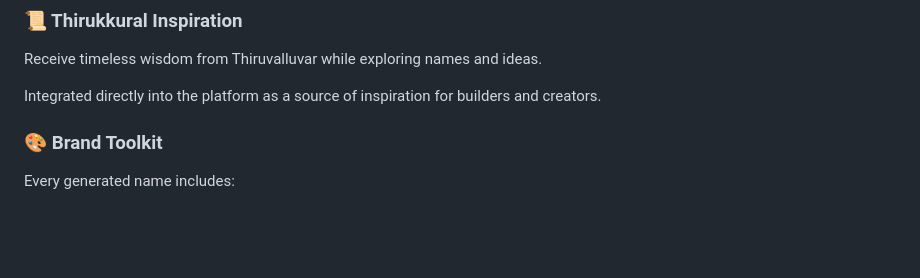
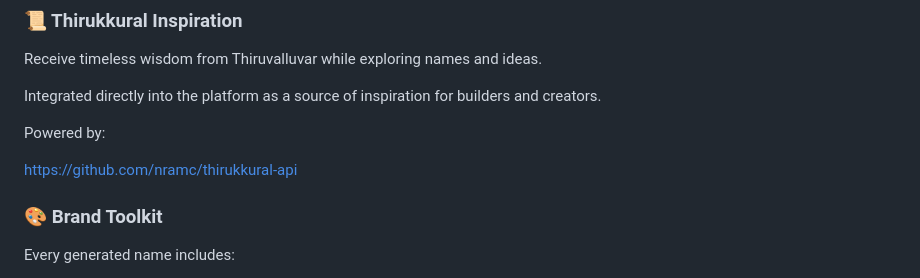
Before and after one commit to MKishoreDev/en-peyar, a Markdown page: README.md, the part around the change. Rendered like a GitHub page; blank space fills up the shorter version.

Commit message:
Update README.md to credit the Thirukkural API source repository

```diff
--- a/README.md
+++ b/README.md
@@ -123,6 +123,10 @@ https://www.npmjs.com/package/svgmap-tamilnadu
 Receive timeless wisdom from Thiruvalluvar while exploring names and ideas.
 
 Integrated directly into the platform as a source of inspiration for builders and creators.
+
+Powered by:
+
+https://github.com/nramc/thirukkural-api
 
 ### 🎨 Brand Toolkit
 
```
